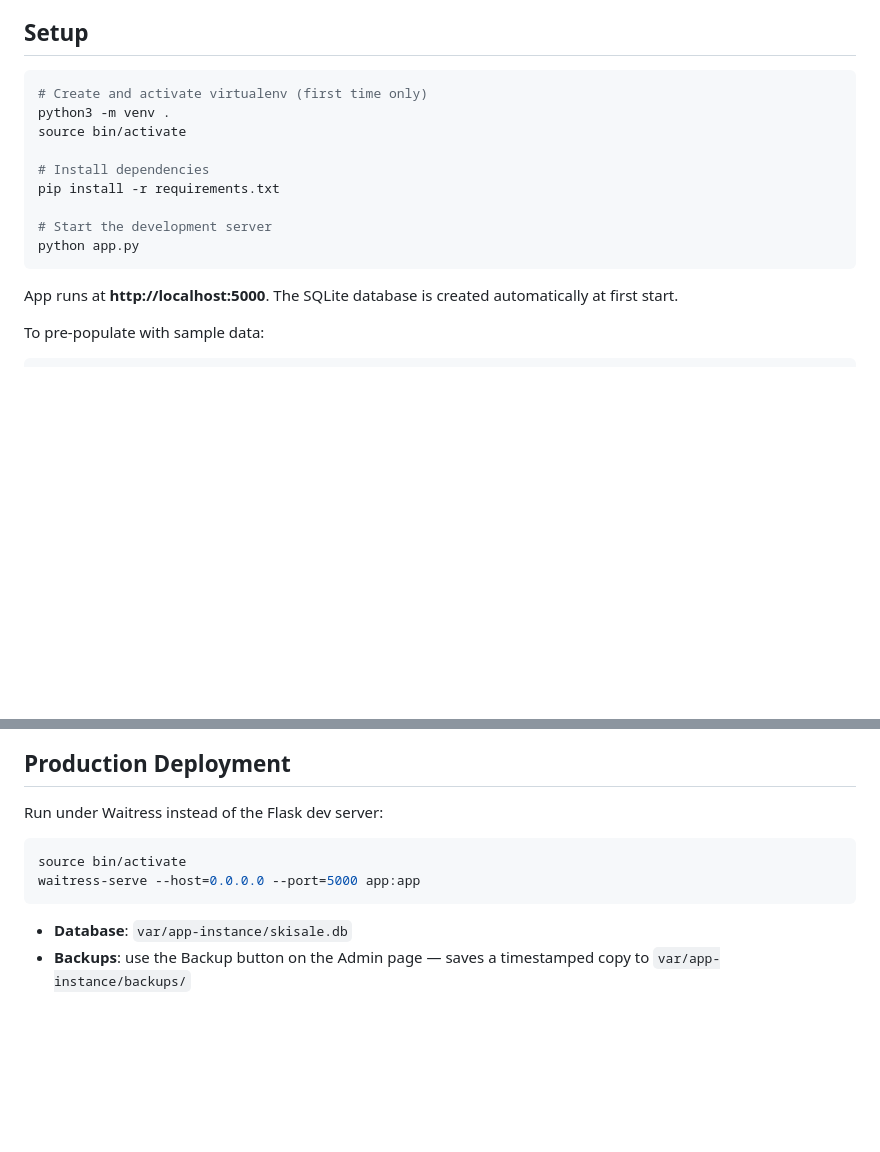
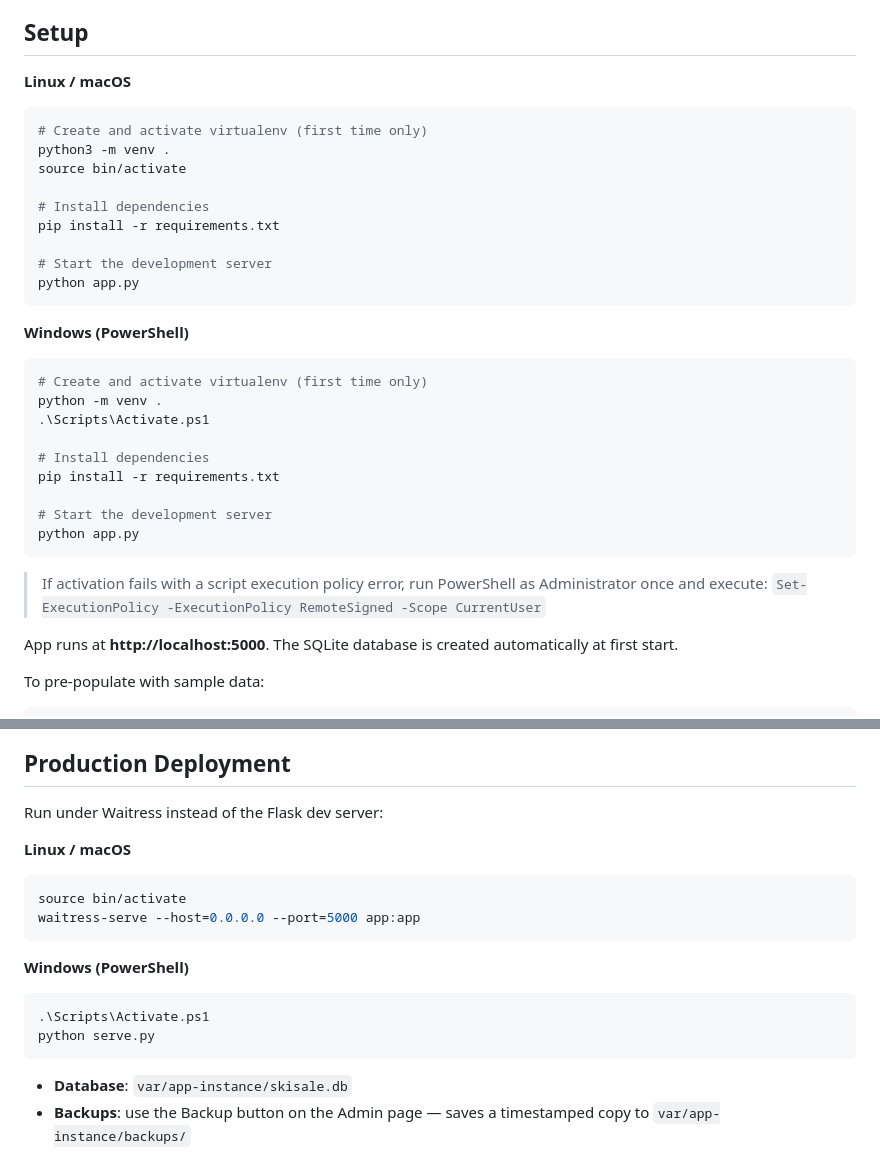
Before and after one commit to jbhenry/skisale_app, a Markdown page: README.md, 2 parts joined by grey strips. Rendered like a GitHub page; blank space fills up the shorter version.

Commit message:
Add Windows PowerShell instructions to README
Mirror the Windows setup and production-deployment instructions
already documented in docs/setup.md, so README.md doesn't leave
Windows contributors with just the Linux/macOS commands.

Co-Authored-By: Claude Sonnet 5 <noreply@anthropic.com>

````diff
--- a/README.md
+++ b/README.md
@@ -29,6 +29,8 @@ Flask web application for managing consignment ski sales — consignors, invento
 
 ## Setup
 
+**Linux / macOS**
+
 ```bash
 # Create and activate virtualenv (first time only)
 python3 -m venv .
@@ -40,6 +42,24 @@ pip install -r requirements.txt
 # Start the development server
 python app.py
 ```
+
+**Windows (PowerShell)**
+
+```powershell
+# Create and activate virtualenv (first time only)
+python -m venv .
+.\Scripts\Activate.ps1
+
+# Install dependencies
+pip install -r requirements.txt
+
+# Start the development server
+python app.py
+```
+
+> If activation fails with a script execution policy error, run PowerShell as
+> Administrator once and execute:
+> `Set-ExecutionPolicy -ExecutionPolicy RemoteSigned -Scope CurrentUser`
 
 App runs at **http://localhost:5000**. The SQLite database is created automatically at first start.
 
@@ -64,9 +84,18 @@ python -m pytest tests/test_admin.py -v   # single file
 
 Run under Waitress instead of the Flask dev server:
 
+**Linux / macOS**
+
 ```bash
 source bin/activate
 waitress-serve --host=0.0.0.0 --port=5000 app:app
+```
+
+**Windows (PowerShell)**
+
+```powershell
+.\Scripts\Activate.ps1
+python serve.py
 ```
 
 - **Database**: `var/app-instance/skisale.db`
````
